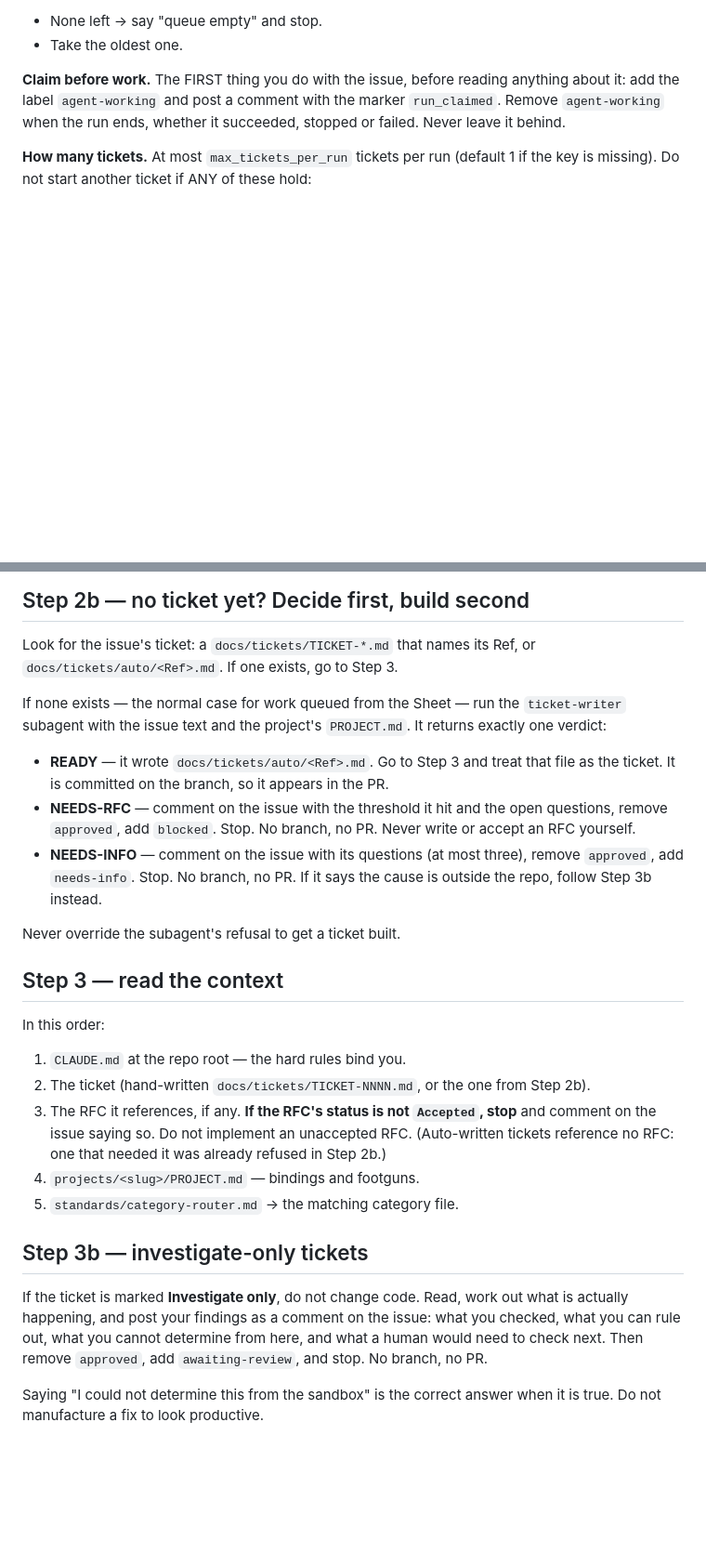
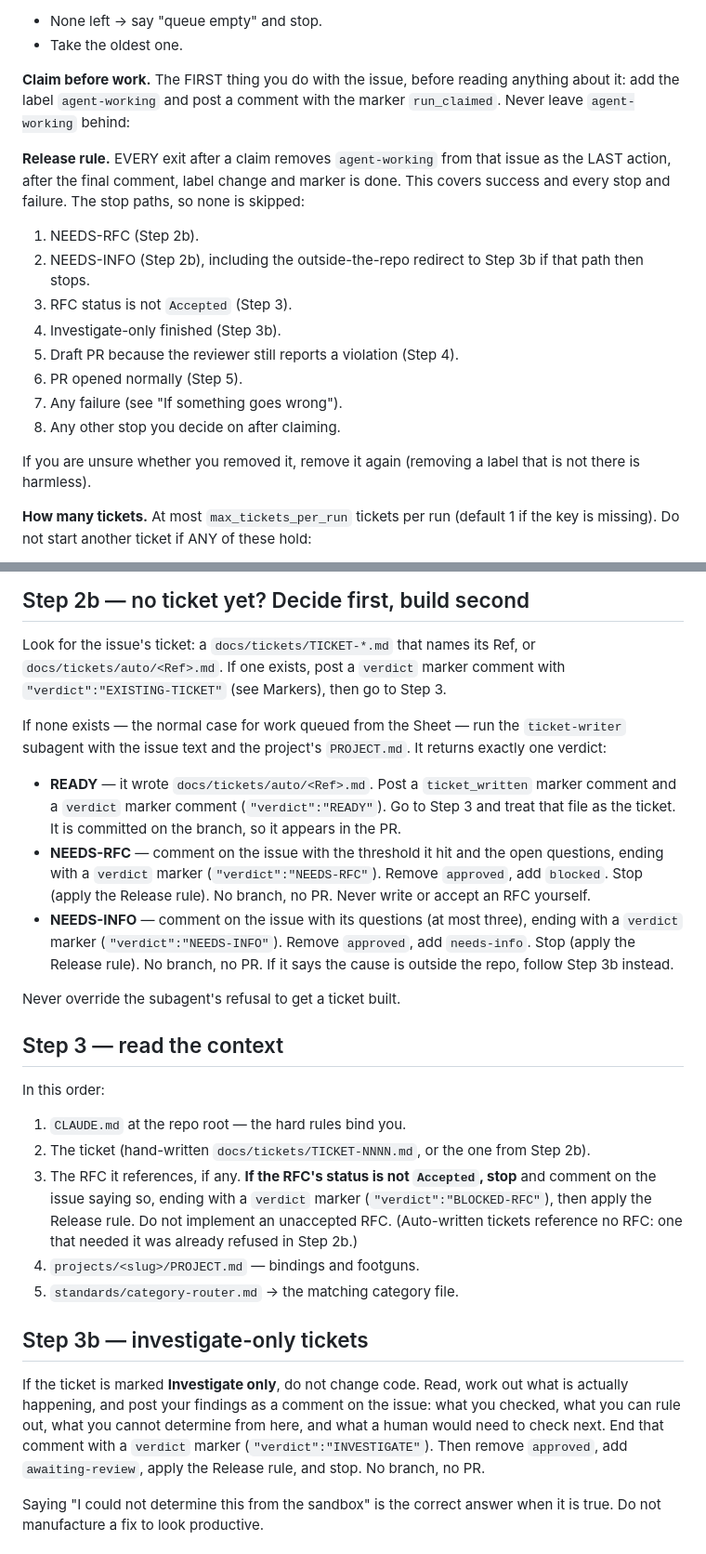
Before and after one commit to ddhcw/christwood-estate, a Markdown page: .claude/routines/work-the-queue.md, 2 parts joined by grey strips. Shown at 93% size. Rendered like a GitHub page; blank space fills up the shorter version.

```diff
--- a/.claude/routines/work-the-queue.md
+++ b/.claude/routines/work-the-queue.md
@@ -73,8 +73,25 @@ Skip any that already carry `agent-working`.
 
 **Claim before work.** The FIRST thing you do with the issue, before reading
 anything about it: add the label `agent-working` and post a comment with the
-marker `run_claimed`. Remove `agent-working` when the run ends, whether it
-succeeded, stopped or failed. Never leave it behind.
+marker `run_claimed`. Never leave `agent-working` behind:
+
+**Release rule.** EVERY exit after a claim removes `agent-working` from that
+issue as the LAST action, after the final comment, label change and marker is
+done. This covers success and every stop and failure. The stop paths, so none
+is skipped:
+
+1. NEEDS-RFC (Step 2b).
+2. NEEDS-INFO (Step 2b), including the outside-the-repo redirect to Step 3b if
+   that path then stops.
+3. RFC status is not `Accepted` (Step 3).
+4. Investigate-only finished (Step 3b).
+5. Draft PR because the reviewer still reports a violation (Step 4).
+6. PR opened normally (Step 5).
+7. Any failure (see "If something goes wrong").
+8. Any other stop you decide on after claiming.
+
+If you are unsure whether you removed it, remove it again (removing a label
+that is not there is harmless).
 
 **How many tickets.** At most `max_tickets_per_run` tickets per run (default 1
 if the key is missing). Do not start another ticket if ANY of these hold:
@@ -92,20 +109,25 @@ When another ticket is allowed, repeat Step 2 onward (claim, then work) for it.
 ## Step 2b — no ticket yet? Decide first, build second
 
 Look for the issue's ticket: a `docs/tickets/TICKET-*.md` that names its Ref, or
-`docs/tickets/auto/<Ref>.md`. If one exists, go to Step 3.
+`docs/tickets/auto/<Ref>.md`. If one exists, post a `verdict` marker comment with `"verdict":"EXISTING-TICKET"`
+(see Markers), then go to Step 3.
 
 If none exists — the normal case for work queued from the Sheet — run the
 `ticket-writer` subagent with the issue text and the project's `PROJECT.md`. It
 returns exactly one verdict:
 
-- **READY** — it wrote `docs/tickets/auto/<Ref>.md`. Go to Step 3 and treat that
-  file as the ticket. It is committed on the branch, so it appears in the PR.
+- **READY** — it wrote `docs/tickets/auto/<Ref>.md`. Post a `ticket_written`
+  marker comment and a `verdict` marker comment (`"verdict":"READY"`). Go to
+  Step 3 and treat that file as the ticket. It is committed on the branch, so
+  it appears in the PR.
 - **NEEDS-RFC** — comment on the issue with the threshold it hit and the open
-  questions, remove `approved`, add `blocked`. Stop. No branch, no PR. Never
-  write or accept an RFC yourself.
+  questions, ending with a `verdict` marker (`"verdict":"NEEDS-RFC"`). Remove
+  `approved`, add `blocked`. Stop (apply the Release rule). No branch, no PR.
+  Never write or accept an RFC yourself.
 - **NEEDS-INFO** — comment on the issue with its questions (at most three),
-  remove `approved`, add `needs-info`. Stop. No branch, no PR. If it says the
-  cause is outside the repo, follow Step 3b instead.
+  ending with a `verdict` marker (`"verdict":"NEEDS-INFO"`). Remove `approved`,
+  add `needs-info`. Stop (apply the Release rule). No branch, no PR. If it says
+  the cause is outside the repo, follow Step 3b instead.
 
 Never override the subagent's refusal to get a ticket built.
 
@@ -116,8 +138,9 @@ In this order:
 2. The ticket (hand-written `docs/tickets/TICKET-NNNN.md`, or the one from
    Step 2b).
 3. The RFC it references, if any. **If the RFC's status is not `Accepted`,
-   stop** and comment on the issue saying so. Do not implement an unaccepted
-   RFC. (Auto-written tickets reference no RFC: one that needed it was already
+   stop** and comment on the issue saying so, ending with a `verdict` marker
+   (`"verdict":"BLOCKED-RFC"`), then apply the Release rule. Do not implement
+   an unaccepted RFC. (Auto-written tickets reference no RFC: one that needed it was already
    refused in Step 2b.)
 4. `projects/<slug>/PROJECT.md` — bindings and footguns.
 5. `standards/category-router.md` → the matching category file.
@@ -127,8 +150,9 @@ In this order:
 If the ticket is marked **Investigate only**, do not change code. Read, work out
 what is actually happening, and post your findings as a comment on the issue:
 what you checked, what you can rule out, what you cannot determine from here,
-and what a human would need to check next. Then remove `approved`, add
-`awaiting-review`, and stop. No branch, no PR.
+and what a human would need to check next. End that comment with a `verdict`
+marker (`"verdict":"INVESTIGATE"`). Then remove `approved`, add
+`awaiting-review`, apply the Release rule, and stop. No branch, no PR.
 
 Saying "I could not determine this from the sandbox" is the correct answer when
 it is true. Do not manufacture a fix to look productive.
```
Also changed, not shown: other parts of .claude/routines/work-the-queue.md (+31 -7 lines), docs/WEEKLY-SPRINT.md (+3 -4 lines).
